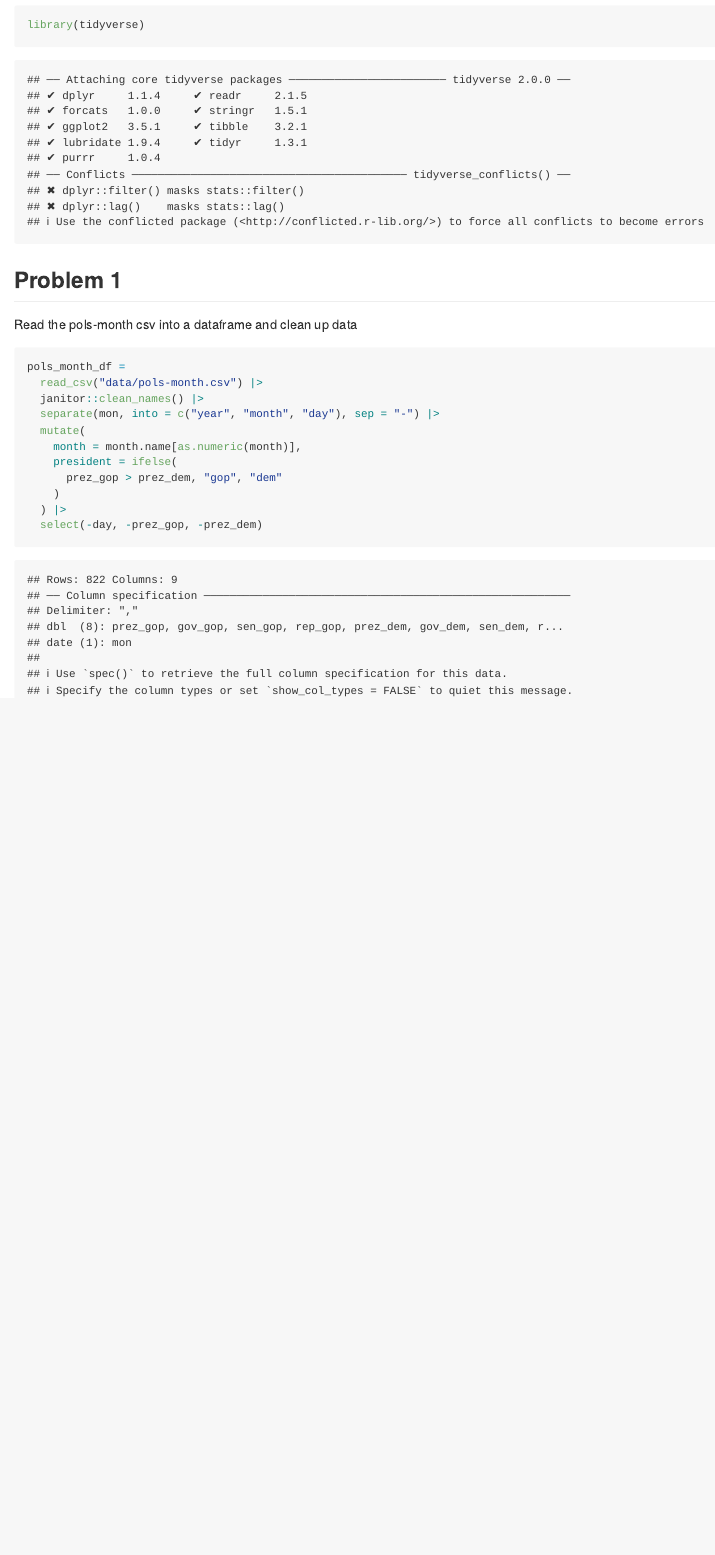
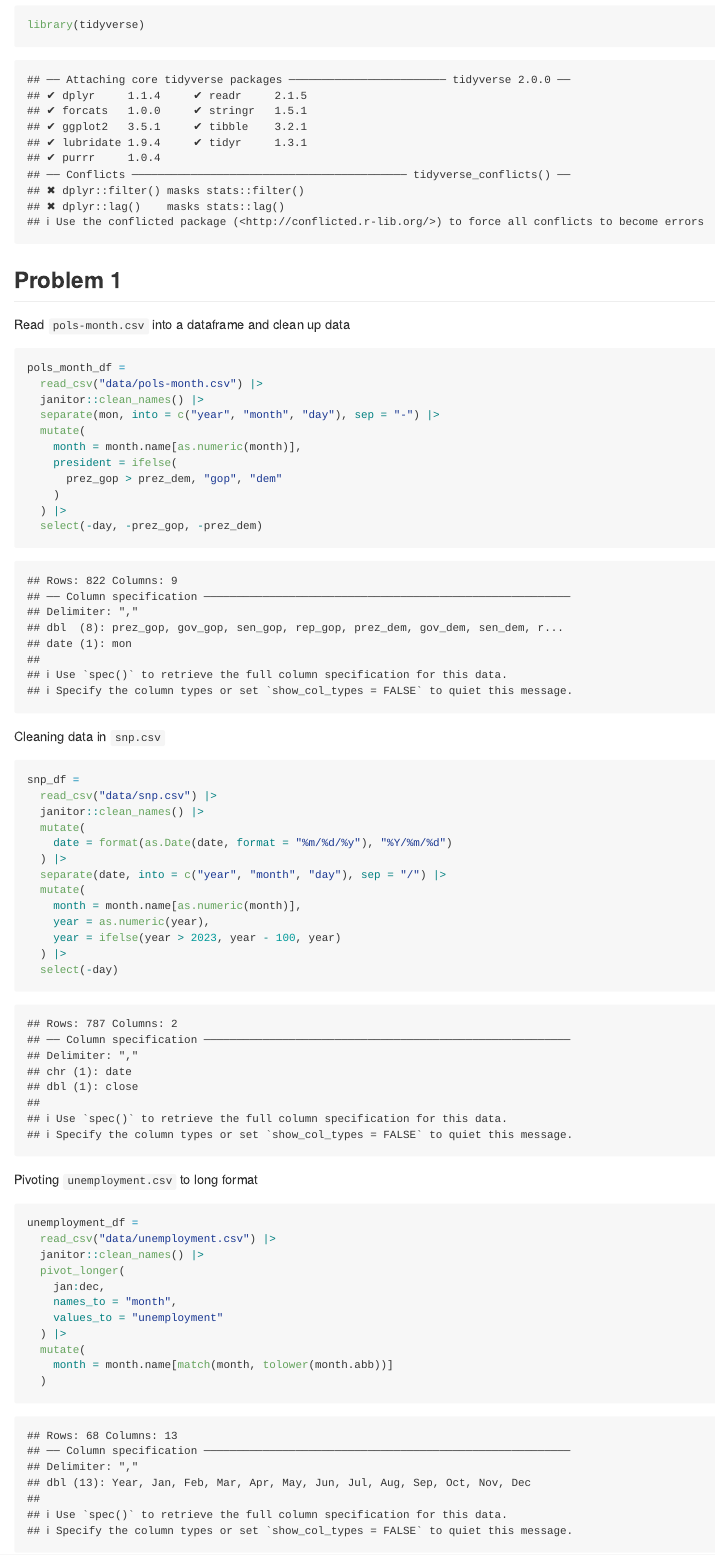
Before and after one commit to SiqingWang-sw/p8105_hw2_sw3879, an R Markdown document (p8105_hw2_sw3879.Rmd): the page in a window 1100 px wide, from 180 px down. Rendered offline with R 4.5, knitr and Pandoc, with nearby package versions; column names are cleaned by a stand-in for the janitor package.

Commit message:
finished tidying first 3 datasets in Q1

````diff
--- a/p8105_hw2_sw3879.Rmd
+++ b/p8105_hw2_sw3879.Rmd
@@ -11,7 +11,7 @@ library(tidyverse)
 ```
 ## Problem 1
 
-Read the pols-month csv into a dataframe and clean up data
+Read `pols-month.csv` into a dataframe and clean up data
 
 ```{r}
 pols_month_df =
@@ -26,3 +26,35 @@ pols_month_df =
   ) |>
   select(-day, -prez_gop, -prez_dem)
 ```
+
+Cleaning data in `snp.csv`
+```{r}
+snp_df =
+  read_csv("data/snp.csv") |>
+  janitor::clean_names() |>
+  mutate(
+    date = format(as.Date(date, format = "%m/%d/%y"), "%Y/%m/%d")
+  ) |>
+  separate(date, into = c("year", "month", "day"), sep = "/") |>
+  mutate(
+    month = month.name[as.numeric(month)],
+    year = as.numeric(year),
+    year = ifelse(year > 2023, year - 100, year)
+  ) |>
+  select(-day)
+```
+
+Pivoting `unemployment.csv` to long format
+```{r}
+unemployment_df =
+  read_csv("data/unemployment.csv") |>
+  janitor::clean_names() |>
+  pivot_longer(
+    jan:dec,
+    names_to = "month",
+    values_to = "unemployment"
+  ) |>
+  mutate(
+    month = month.name[match(month, tolower(month.abb))]
+  )
+```
````
Also changed, not shown: p8105_hw2_sw3879.md.
